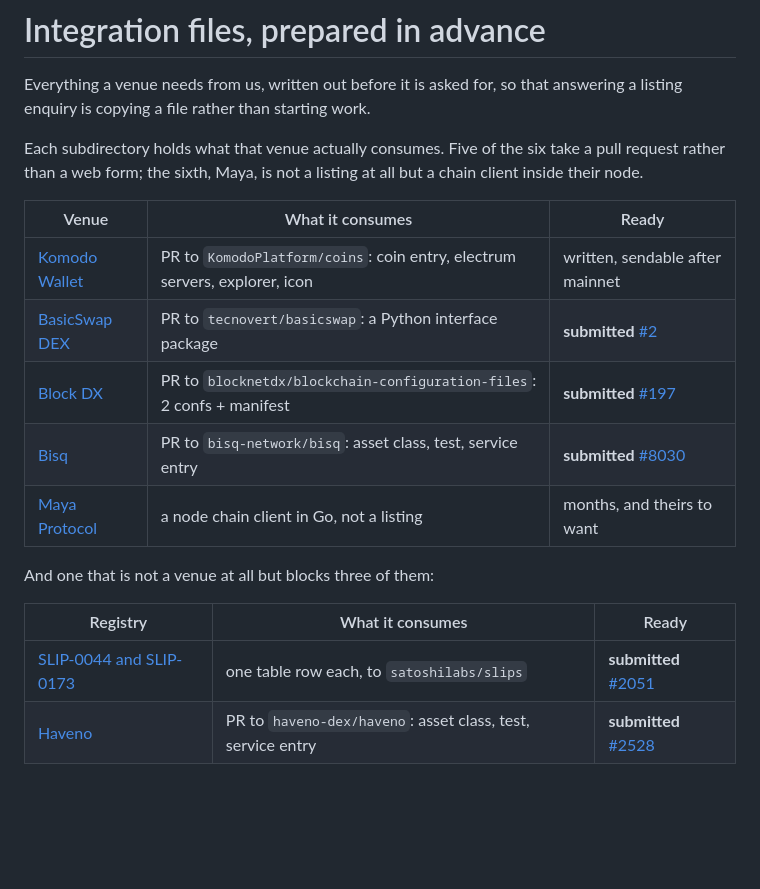
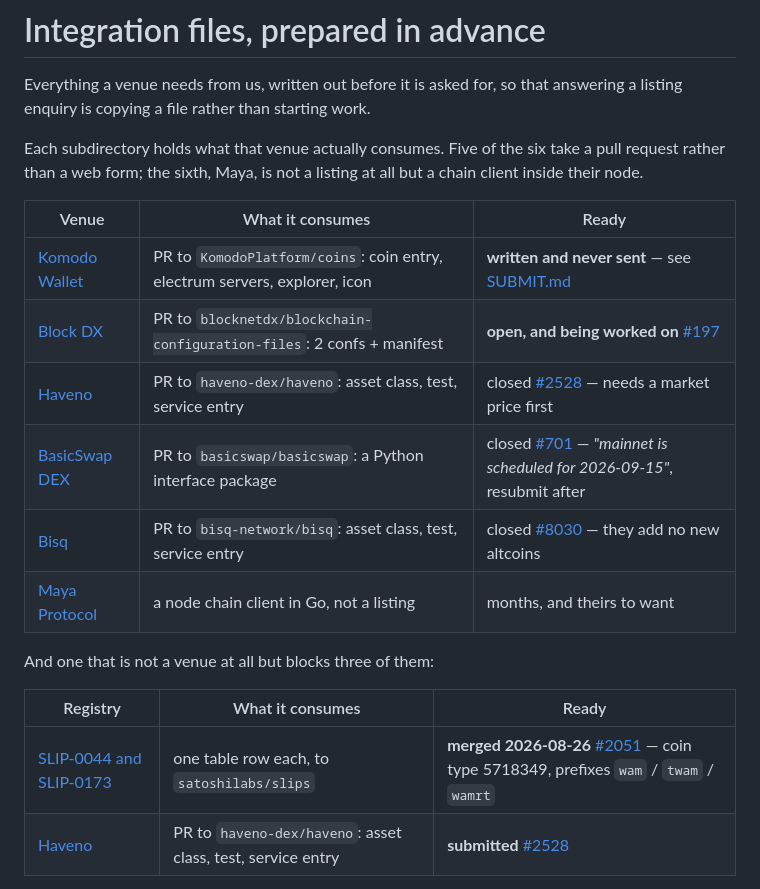
Before and after one commit to wam-coin-official/wam-coin, a Markdown page: integration/README.md, the part around the change. Rendered like a GitHub page; blank space fills up the shorter version.

Commit message:
wip: integration table

```diff
--- a/integration/README.md
+++ b/integration/README.md
@@ -9,17 +9,18 @@ but a chain client inside their node.
 
 | Venue | What it consumes | Ready |
 |---|---|---|
-| [Komodo Wallet](komodo/) | PR to `KomodoPlatform/coins`: coin entry, electrum servers, explorer, icon | written, sendable after mainnet |
-| [BasicSwap DEX](basicswap/) | PR to `tecnovert/basicswap`: a Python interface package | **submitted** [#2](https://github.com/tecnovert/basicswap/pull/2) |
-| [Block DX](blockdx/) | PR to `blocknetdx/blockchain-configuration-files`: 2 confs + manifest | **submitted** [#197](https://github.com/blocknetdx/blockchain-configuration-files/pull/197) |
-| [Bisq](bisq/) | PR to `bisq-network/bisq`: asset class, test, service entry | **submitted** [#8030](https://github.com/bisq-network/bisq/pull/8030) |
+| [Komodo Wallet](komodo/) | PR to `KomodoPlatform/coins`: coin entry, electrum servers, explorer, icon | **written and never sent** — see [SUBMIT.md](komodo/SUBMIT.md) |
+| [Block DX](blockdx/) | PR to `blocknetdx/blockchain-configuration-files`: 2 confs + manifest | **open, and being worked on** [#197](https://github.com/blocknetdx/blockchain-configuration-files/pull/197) |
+| [Haveno](haveno/) | PR to `haveno-dex/haveno`: asset class, test, service entry | closed [#2528](https://github.com/haveno-dex/haveno/pull/2528) — needs a market price first |
+| [BasicSwap DEX](basicswap/) | PR to `basicswap/basicswap`: a Python interface package | closed [#701](https://github.com/basicswap/basicswap/pull/701) — *"mainnet is scheduled for 2026-09-15"*, resubmit after |
+| [Bisq](bisq/) | PR to `bisq-network/bisq`: asset class, test, service entry | closed [#8030](https://github.com/bisq-network/bisq/pull/8030) — they add no new altcoins |
 | [Maya Protocol](maya/) | a node chain client in Go, not a listing | months, and theirs to want |
 
 And one that is not a venue at all but blocks three of them:
 
 | Registry | What it consumes | Ready |
 |---|---|---|
-| [SLIP-0044 and SLIP-0173](slips/) | one table row each, to `satoshilabs/slips` | **submitted** [#2051](https://github.com/satoshilabs/slips/pull/2051) |
+| [SLIP-0044 and SLIP-0173](slips/) | one table row each, to `satoshilabs/slips` | **merged 2026-08-26** [#2051](https://github.com/satoshilabs/slips/pull/2051) — coin type 5718349, prefixes `wam` / `twam` / `wamrt` |
 | [Haveno](haveno/) | PR to `haveno-dex/haveno`: asset class, test, service entry | **submitted** [#2528](https://github.com/haveno-dex/haveno/pull/2528) |
 
 **Nothing here has been submitted, and nobody has agreed to list WAM.**
```
